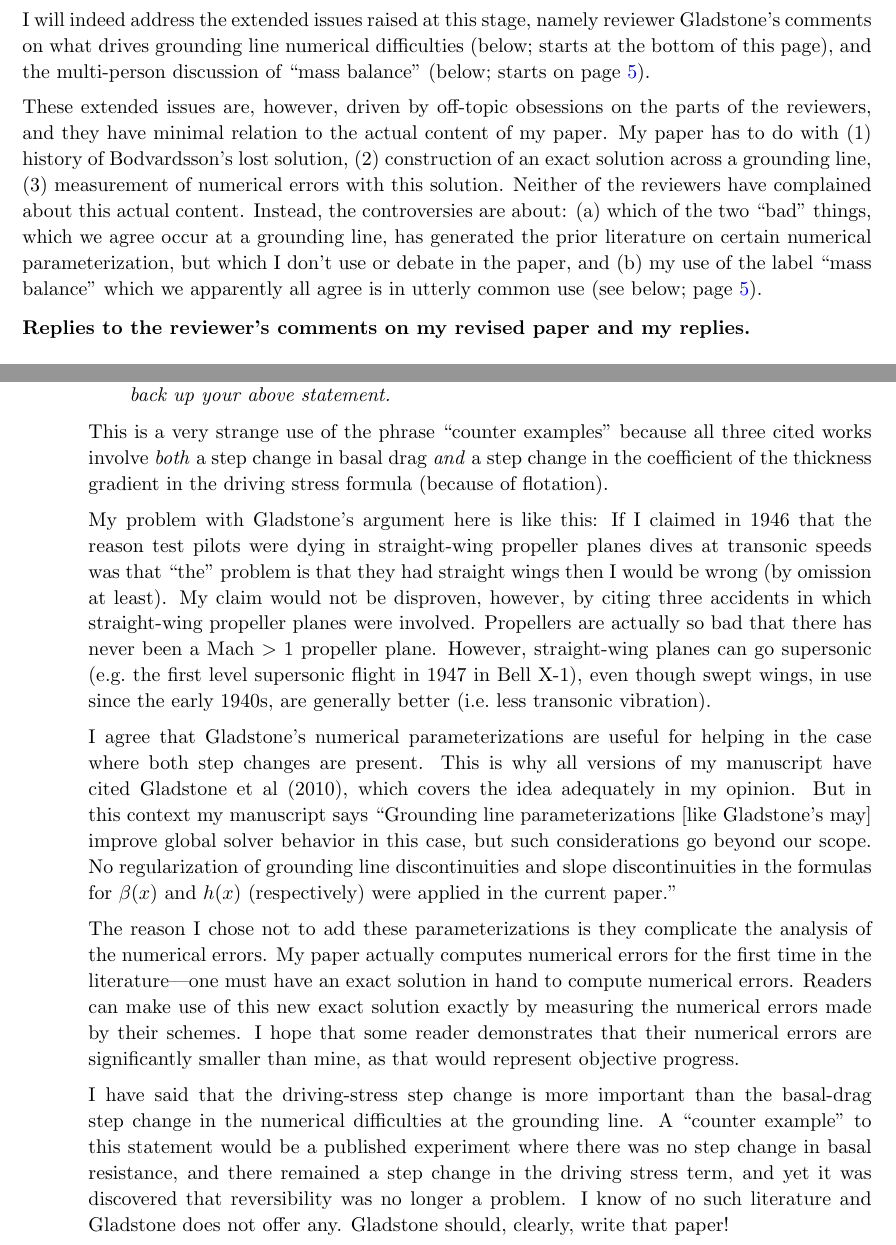
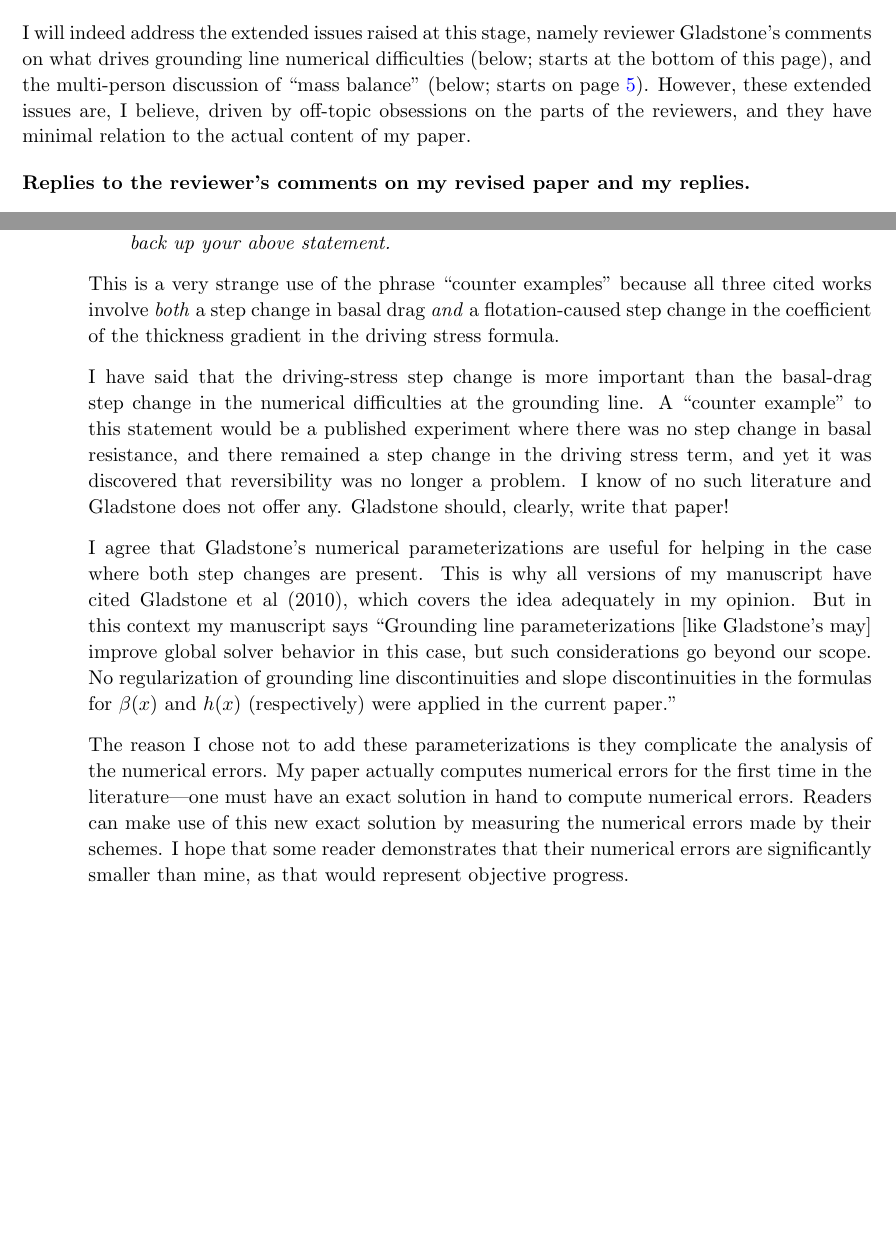
Before and after one commit to bueler/bod-marine, a LaTeX paper (replies-again.tex): two parts of pages 1 and 3 of 6, joined at a grey line, cut so that both start at the same text, the shorter picture padded with empty space. Compiled offline with pdfLaTeX.

Commit message:
Maybe this is it.  These are the versions submitted the third time, on July 7 2014.

```diff
--- a/replies-again.tex
+++ b/replies-again.tex
@@ -139,10 +139,8 @@ width=#3in]{#1.eps}}
 \end{quote}
 
 \medskip
-\noindent I will indeed address the extended issues raised at this stage, namely reviewer Gladstone's comments on what drives grounding line numerical difficulties (below; starts at the bottom of this page), and the multi-person discussion of ``mass balance'' (below; starts on page \pageref{mb}).
+\noindent I will indeed address the extended issues raised at this stage, namely reviewer Gladstone's comments on what drives grounding line numerical difficulties (below; starts at the bottom of this page), and the multi-person discussion of ``mass balance'' (below; starts on page \pageref{mb}).  However, these extended issues are, I believe, driven by off-topic obsessions on the parts of the reviewers, and they have minimal relation to the actual content of my paper.
 
-\medskip
-\noindent These extended issues are, however, driven by off-topic obsessions on the parts of the reviewers, and they have minimal relation to the actual content of my paper.  My paper has to do with (1) history of Bodvardsson's lost solution, (2) construction of an exact solution across a grounding line, (3) measurement of numerical errors with this solution.  Neither of the reviewers have complained about this actual content.  Instead, the controversies are about: (a) which of the two ``bad'' things, which we agree occur at a grounding line, has generated the prior literature on certain numerical parameterization, but which I don't use or debate in the paper, and (b) my use of the label ``mass balance'' which we apparently all agree is in utterly common use (see below; page \pageref{mb}).
 
 \subsection*{Replies to the reviewer's comments on my revised paper and my replies}  \begin{itemize}
 \reply{From Kolumban Hutter, just one line: There is probably a misprint on p 7 line 89: The reference to (13) should be a reference to (12).}{I have corrected this.  Thanks!}
@@ -168,12 +166,11 @@ Note Gladstone says that the step change in basal drag is ``the'' cause of the `
 Pattyn (2006) showed that imposing a "transition zone" improved model capability to demonstrate reversibility (though I accept there were some flaws in his experimental design). \medskip \\
 The recent TCD paper by Leguy showed improved model capability (or at least a reduction in the severity of resolution requirements) when using a basal drag law in which drag goes more smoothly to zero at the grounding line instead of a step change. \medskip \\
 My 2012 paper in Annals Glac (which is not referenced actually, you may wish to consider this) shows more lenient resolution requirements when the step change in drag across the grounding line is reduced (through imposing parameterised buttressing or reducing basal drag coefficient). \medskip \\
-With these published studies in mind, you would need to provide some evidence to back up your above statement.}{This is a very strange use of the phrase ``counter examples'' because all three cited works involve \emph{both} a step change in basal drag \emph{and} a step change in the coefficient of the thickness gradient in the driving stress formula (because of flotation).\medskip \\
-My problem with Gladstone's argument here is like this: If I claimed in 1946 that the reason test pilots were dying in straight-wing propeller planes dives at transonic speeds was that ``the'' problem is that they had straight wings then I would be wrong (by omission at least).  My claim would not be disproven, however, by citing three accidents in which straight-wing propeller planes were involved.  Propellers are actually so bad that there has never been a Mach $>1$ propeller plane.   However, straight-wing planes can go supersonic (e.g.~the first level supersonic flight in 1947 in Bell X-1), even though swept wings, in use since the early 1940s, are generally better (i.e.~less transonic vibration).  \medskip \\
+With these published studies in mind, you would need to provide some evidence to back up your above statement.}{This is a very strange use of the phrase ``counter examples'' because all three cited works involve \emph{both} a step change in basal drag \emph{and} a flotation-caused step change in the coefficient of the thickness gradient in the driving stress formula.\medskip \\
+I have said that the driving-stress step change is more important than the basal-drag step change in the numerical difficulties at the grounding line.  A ``counter example'' to this statement would be a published experiment where there was no step change in basal resistance, and there remained a step change in the driving stress term, and yet it was discovered that reversibility was no longer a problem.  I know of no such literature and Gladstone does not offer any.  Gladstone should, clearly, write that paper! \medskip \\
 I agree that Gladstone's numerical parameterizations are useful for helping in the case where both step changes are present.  This is why all versions of my manuscript have cited Gladstone et al (2010), which covers the idea adequately in my opinion.  But in this context my manuscript says ``Grounding line parameterizations [like Gladstone's may] improve global solver behavior in this case, but such considerations go beyond our scope.  No regularization of grounding line discontinuities and slope discontinuities in the formulas for $\beta(x)$ and $h(x)$ (respectively) were applied in the current paper.'' \medskip \\
-The reason I chose not to add these parameterizations is they complicate the analysis of the numerical errors.  My paper actually computes numerical errors for the first time in the literature---one must have an exact solution in hand to compute numerical errors.  Readers can make use of this new exact solution exactly by measuring the numerical errors made by their schemes.  I hope that some reader demonstrates that their numerical errors are significantly smaller than mine, as that would represent objective progress. \medskip \\
-I have said that the driving-stress step change is more important than the basal-drag step change in the numerical difficulties at the grounding line.  A ``counter example'' to this statement would be a published experiment where there was no step change in basal resistance, and there remained a step change in the driving stress term, and yet it was discovered that reversibility was no longer a problem.  I know of no such literature and Gladstone does not offer any.  Gladstone should, clearly, write that paper! \medskip \\
-However, I can easily point to literature which opposes the idea that basal drag step changes \emph{alone} are sufficient to generate grounding line numerical difficulties.  Just read the first paper that modeled ice flow over subglacial lakes: Pattyn (2003)\footnote{F.~Pattyn, 2003. A new three-dimensional higher-order thermomechanical ice sheet model: Basic sensitivity, ice stream development, and ice flow across subglacial lakes. J.~Geophys.~Res.~108 (B8), doi:10.1029/2002JB002329.} modeled these as zero-drag patches where the driving stress still has its grounded form.  The basal drag step change is absolutely present.  Yet there is no evidence that he, or anyone else, has ever had grounding-line-like difficulties with flow over subglacial lakes, and neither do we in our models (e.g.~PISM).  But of course Gladstone could also do experiments to demonstrate this one way or another.}
+The reason I chose not to add these parameterizations is they complicate the analysis of the numerical errors.  My paper actually computes numerical errors for the first time in the literature---one must have an exact solution in hand to compute numerical errors.  Readers can make use of this new exact solution by measuring the numerical errors made by their schemes.  I hope that some reader demonstrates that their numerical errors are significantly smaller than mine, as that would represent objective progress. \medskip \\
+I can easily point to literature which opposes the idea that basal drag step changes \emph{alone} are sufficient to generate grounding line numerical difficulties.  Just read the first paper that modeled ice flow over subglacial lakes: Pattyn (2003)\footnote{F.~Pattyn, 2003. A new three-dimensional higher-order thermomechanical ice sheet model: Basic sensitivity, ice stream development, and ice flow across subglacial lakes. J.~Geophys.~Res.~108 (B8), doi:10.1029/2002JB002329.} modeled these as zero-drag patches where the driving stress still has its grounded form.  Only the basal drag step change is present.  Yet there is no evidence that he, or anyone else, has ever had grounding-line-like difficulties with flow over subglacial lakes, and neither do we in our models (e.g.~PISM).  But of course Gladstone could also do experiments to demonstrate this one way or another.}
 
 \reply{I am currently using a Stokes flow model (Elmer/Ice) to carry out some idealised marine ice sheet simulations. In these simulations (and likely in the future Stokes flow will become the standard for ice sheet models) the ONLY difference between grounded and floating ice is the bedrock. This impacts on the ice sheet through basal friction and through the modification to elevation. If I understand right, conventional opinion is that the change in basal friction causes most of the problems experienced by the current generation of marine ice sheet models, whereas Bueler is claiming that the impact of bedrock on elevation is actually more important.}{Sounds good.  It would appear that these experiments are not far enough advanced to reveal a definitive answer one way or another.}
 
```
Also changed, not shown: exmarine-thirdsubmit.pdf (added), replies-again.tex (13 more changed lines).
